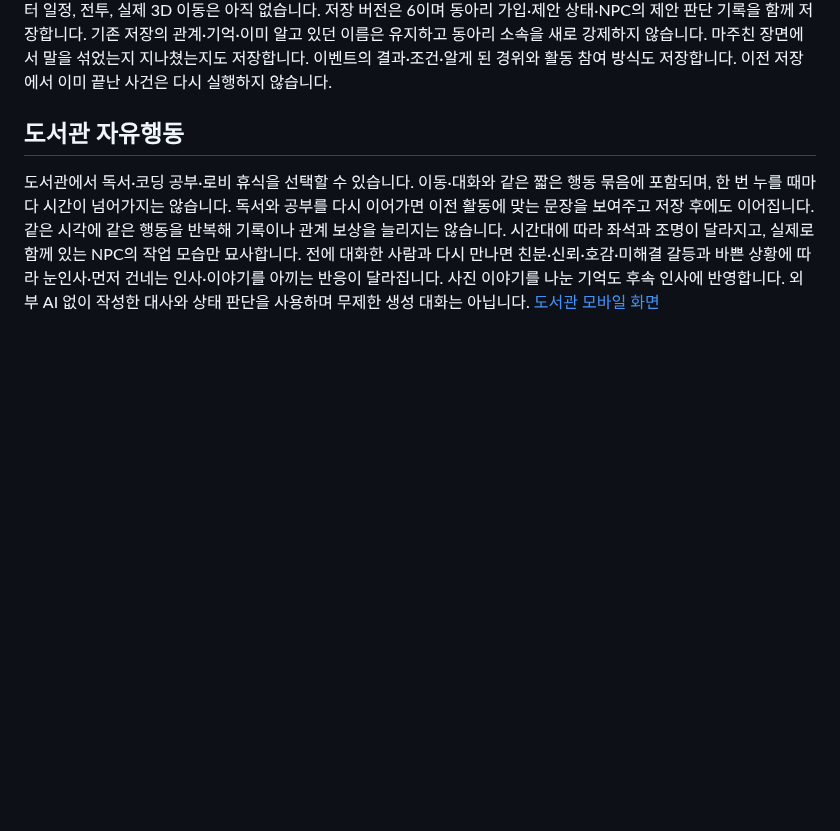
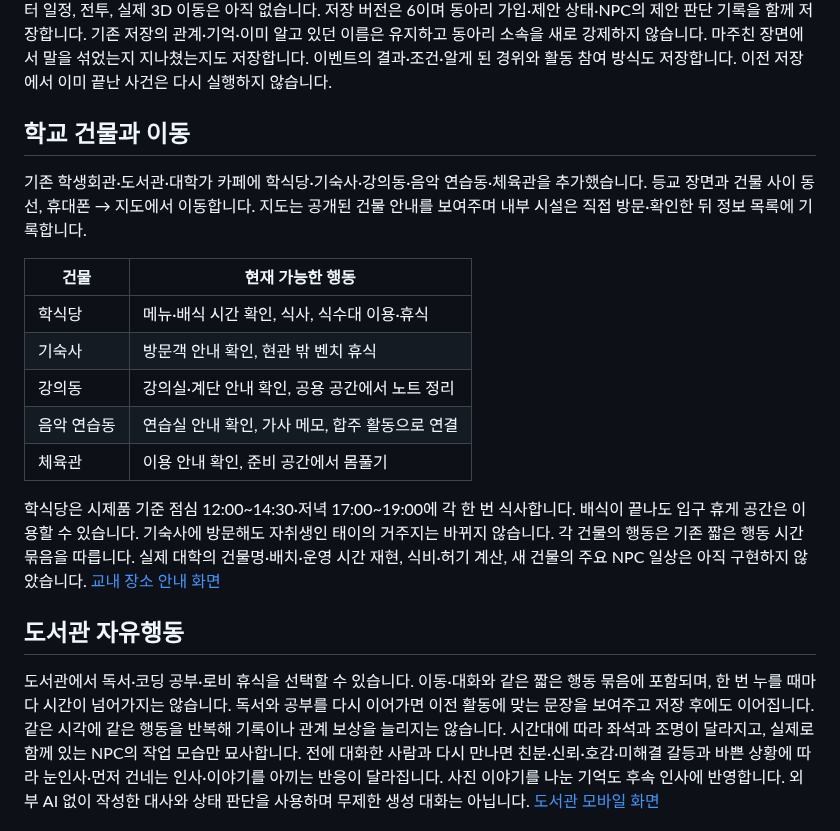
Before and after one commit to rlaxodl0310/-, a Markdown page: README.md, the part around the change. Drawn GitHub-style; blank space fills up the shorter version.

Commit message:
feat: add campus buildings and place-specific free actions

```diff
--- a/README.md
+++ b/README.md
@@ -55,6 +55,21 @@ NPC는 현재 할 일, 관심, 신뢰와 남은 불편함에 따라 먼저 묻
 NPC가 성격·친분·호감·신뢰·미해결 갈등·이미 수락한 일정에 따라 먼저 약속을 제안합니다. 동아리 가입도 활동 참석을 자동 확정하지 않으며, 휴대폰 일정에서 제안을 수락·거절합니다. 태이도 대화 중 함께할 시간을 물을 수 있고, 상대는 거절할 수 있습니다. 개인 약속은 정한 날짜·시간대·장소에서 실제로 교류해야 이행됩니다. 겹치는 일정 경고와 미리 연락해 취소하는 기능을 제공합니다.
 현재는 3일의 예정된 활동, 관계에 따른 조건부 사건, 이동 중 마주침을 연결한 시제품입니다. 범용 NPC 자율 계획 시스템, 모든 캐릭터 일정, 전투, 실제 3D 이동은 아직 없습니다.
 저장 버전은 6이며 동아리 가입·제안 상태·NPC의 제안 판단 기록을 함께 저장합니다. 기존 저장의 관계·기억·이미 알고 있던 이름은 유지하고 동아리 소속을 새로 강제하지 않습니다. 마주친 장면에서 말을 섞었는지 지나쳤는지도 저장합니다. 이벤트의 결과·조건·알게 된 경위와 활동 참여 방식도 저장합니다. 이전 저장에서 이미 끝난 사건은 다시 실행하지 않습니다.
+
+## 학교 건물과 이동
+
+기존 학생회관·도서관·대학가 카페에 학식당·기숙사·강의동·음악 연습동·체육관을 추가했습니다. 등교 장면과 건물 사이 동선, 휴대폰 → 지도에서 이동합니다. 지도는 공개된 건물 안내를 보여주며 내부 시설은 직접 방문·확인한 뒤 정보 목록에 기록합니다.
+
+| 건물 | 현재 가능한 행동 |
+| --- | --- |
+| 학식당 | 메뉴·배식 시간 확인, 식사, 식수대 이용·휴식 |
+| 기숙사 | 방문객 안내 확인, 현관 밖 벤치 휴식 |
+| 강의동 | 강의실·계단 안내 확인, 공용 공간에서 노트 정리 |
+| 음악 연습동 | 연습실 안내 확인, 가사 메모, 합주 활동으로 연결 |
+| 체육관 | 이용 안내 확인, 준비 공간에서 몸풀기 |
+
+학식당은 시제품 기준 점심 12:00~14:30·저녁 17:00~19:00에 각 한 번 식사합니다. 배식이 끝나도 입구 휴게 공간은 이용할 수 있습니다. 기숙사에 방문해도 자취생인 태이의 거주지는 바뀌지 않습니다. 각 건물의 행동은 기존 짧은 행동 시간 묶음을 따릅니다. 실제 대학의 건물명·배치·운영 시간 재현, 식비·허기 계산, 새 건물의 주요 NPC 일상은 아직 구현하지 않았습니다.
+[교내 장소 안내 화면](docs/assets/campus-buildings-preview.png)
 
 ## 도서관 자유행동
 
```
Also changed, not shown: docs/ui-direction.md (+9 -1 lines), docs/world-simulation.md (+14 -0 lines), docs/assets/campus-buildings-preview.png (added), 12 other files.
